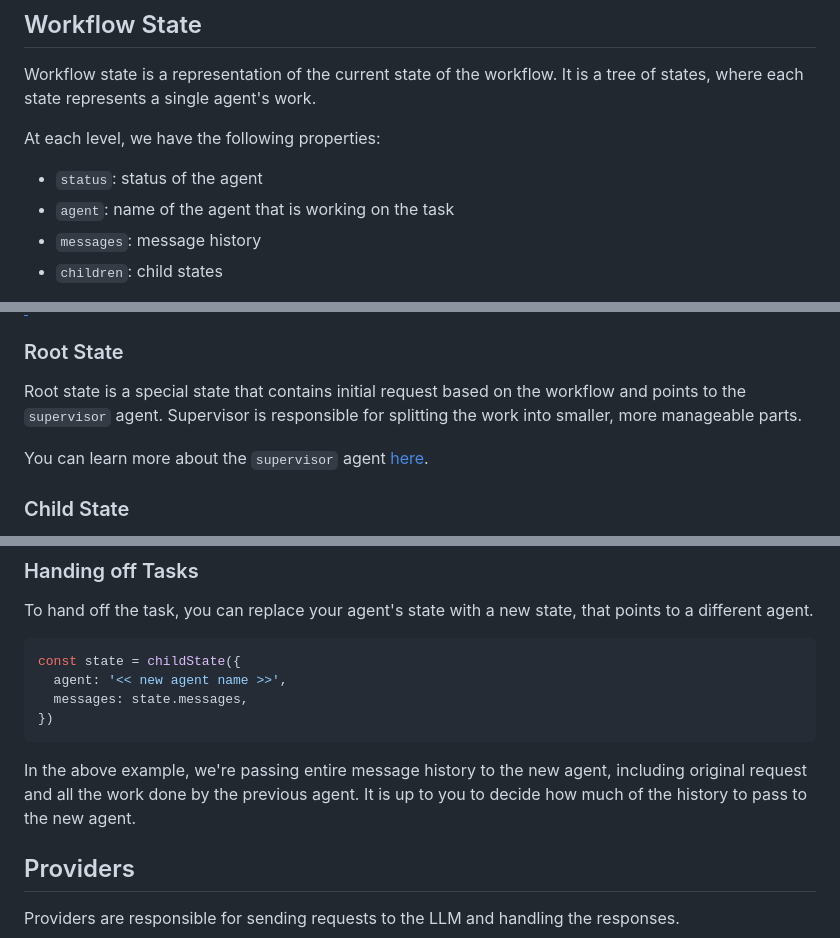
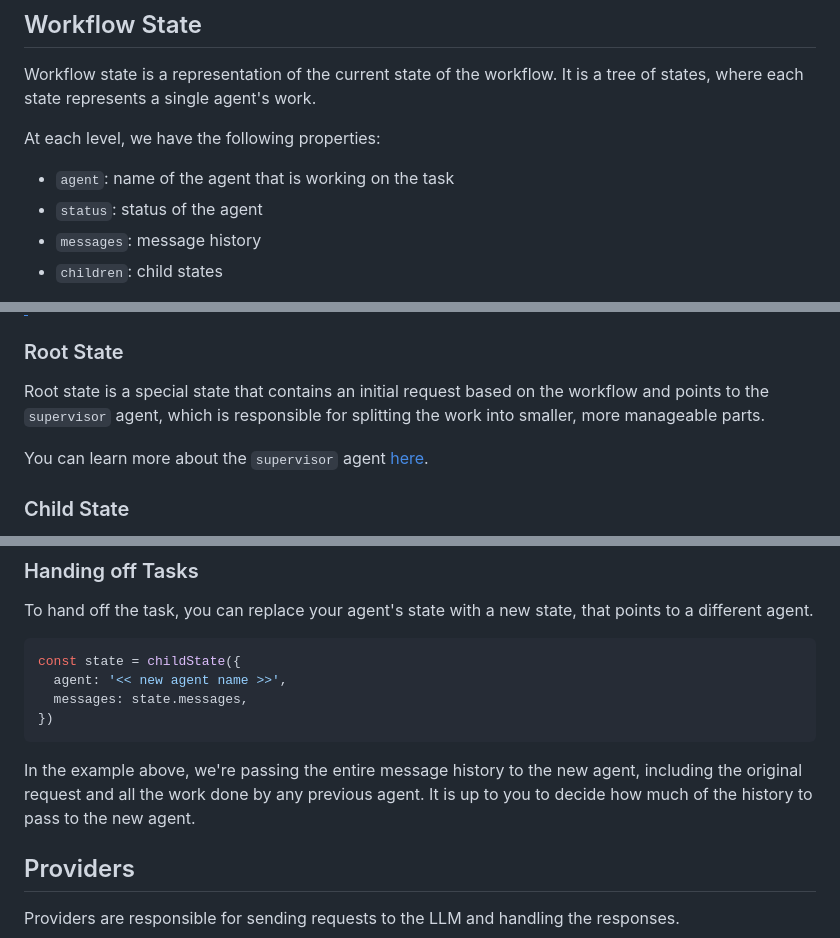
Before and after one commit to grabbou/ai-agent-framework, a Markdown page: README.md, 3 parts joined by grey strips. Rendered like a GitHub page.

````diff
--- a/README.md
+++ b/README.md
@@ -193,8 +193,8 @@ Workflows define how agents collaborate to achieve a goal. They specify:
 Workflow state is a representation of the current state of the workflow. It is a tree of states, where each state represents a single agent's work.
 
 At each level, we have the following properties:
+- `agent`: name of the agent that is working on the task
 - `status`: status of the agent
-- `agent`: name of the agent that is working on the task
 - `messages`: message history
 - `children`: child states
 
@@ -216,7 +216,7 @@ When you run `teamwork(workflow)`, initial state is automatically created for yo
 
 ### Root State
 
-Root state is a special state that contains initial request based on the workflow and points to the `supervisor` agent. Supervisor is responsible for splitting the work into smaller, more manageable parts.
+Root state is a special state that contains an initial request based on the workflow and points to the `supervisor` agent, which is responsible for splitting the work into smaller, more manageable parts.
 
 You can learn more about the `supervisor` agent [here](#built-in-agents).
 
@@ -277,7 +277,7 @@ const state = childState({
 })
 ```
 
-In the above example, we're passing entire message history to the new agent, including original request and all the work done by the previous agent. It is up to you to decide how much of the history to pass to the new agent.
+In the example above, we're passing the entire message history to the new agent, including the original request and all the work done by any previous agent. It is up to you to decide how much of the history to pass to the new agent.
 
 ## Providers
 
````
Also changed, not shown: other parts of README.md (+10 -11 lines).
